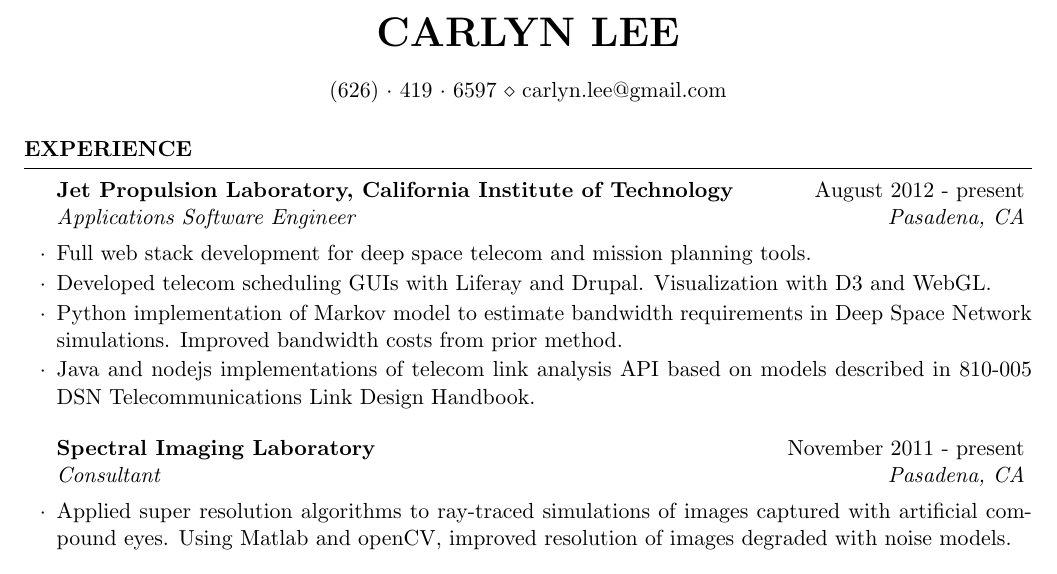
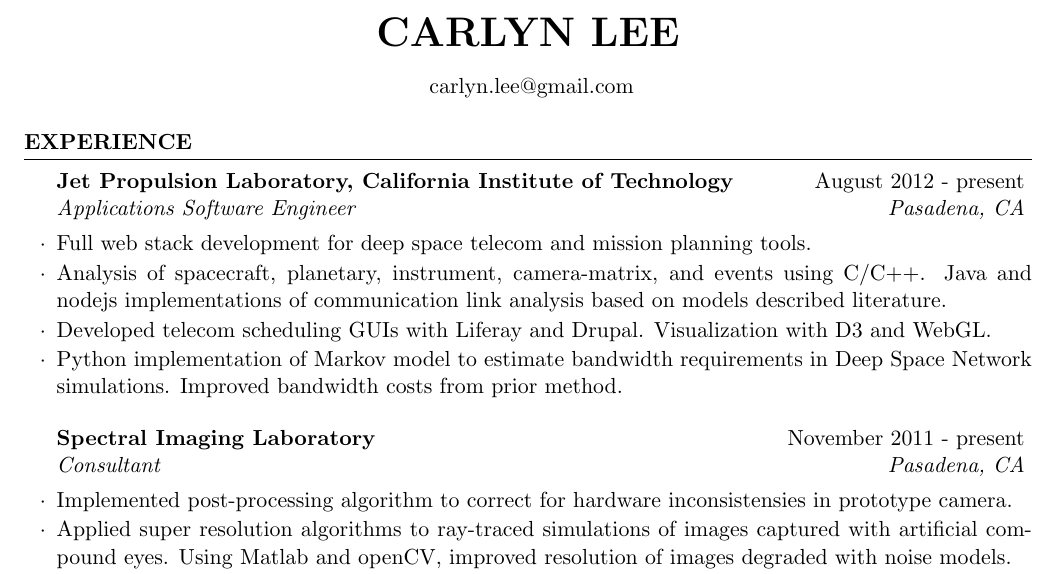
Before and after one commit to carlynlee/lee-carlyn_resume, a LaTeX CV (lee-carlyn_resume.tex): part of the page, cut so that both start at the same text. Compiled offline with pdfLaTeX.

Commit message:
update C/C++ experience

```diff
--- a/lee-carlyn_resume.tex
+++ b/lee-carlyn_resume.tex
@@ -25,7 +25,7 @@
 \usepackage[left=0.75in,top=0.6in,right=0.75in,bottom=0.6in]{geometry} % Document margins
 
 \name{Carlyn Lee} % Your name
-\address{(626)~$\cdot$~419~$\cdot$~6597 \\ carlyn.lee@gmail.com} % Your phone number and email
+\address{ carlyn.lee@gmail.com} % Your phone number and email
 
 \begin{document}
 
@@ -48,15 +48,17 @@
 
 \begin{rSubsection}{Jet Propulsion Laboratory, California Institute of Technology}{August 2012 - present}{Applications Software Engineer}{Pasadena, CA}
 \item Full web stack development for deep space telecom and mission planning tools.
+\item Analysis of spacecraft, planetary, instrument, camera-matrix, and events using C/C++. Java and nodejs implementations of communication link analysis based on models described literature.
 \item Developed telecom scheduling GUIs with Liferay and Drupal. Visualization with D3 and WebGL.
 \item Python implementation of Markov model to estimate bandwidth requirements in Deep Space Network simulations. Improved bandwidth costs from prior method.
-\item Java and nodejs implementations of telecom link analysis API based on models described in  810-005 DSN Telecommunications Link Design Handbook.
+
 
 \end{rSubsection}
 
 %------------------------------------------------
 
 \begin{rSubsection}{Spectral Imaging Laboratory}{November 2011 - present}{Consultant}{Pasadena, CA}
+\item Implemented post-processing algorithm to correct for hardware inconsistensies in prototype camera.
 \item Applied super resolution algorithms to ray-traced simulations of images captured with artificial compound eyes. Using Matlab and openCV, improved resolution of images degraded with noise models.
 \item Mathematical modeling of visual acuity for multiple apertures on curved surface. Implemented neural networks to improve angular resolution of a point light source.
 \end{rSubsection}
```
Also changed, not shown: lee-carlyn_resume.pdf, 3 other files.
